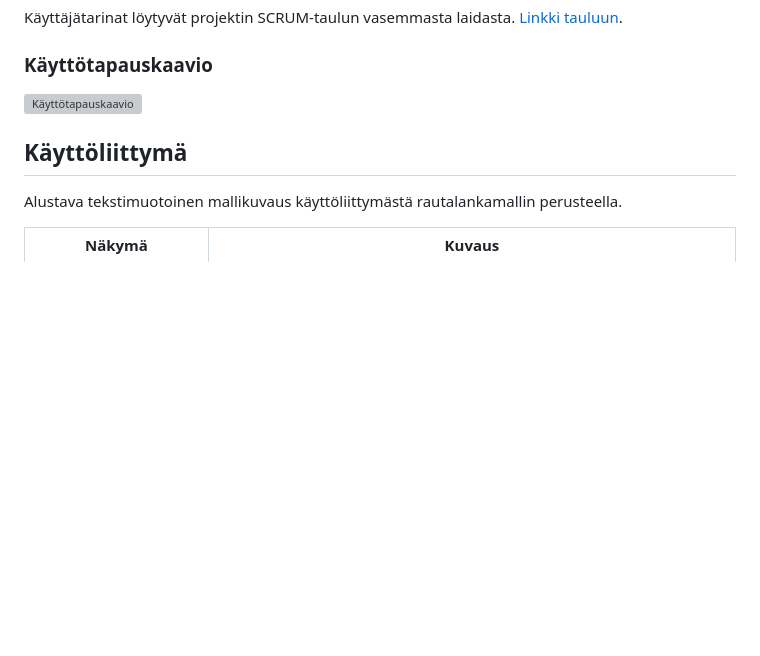
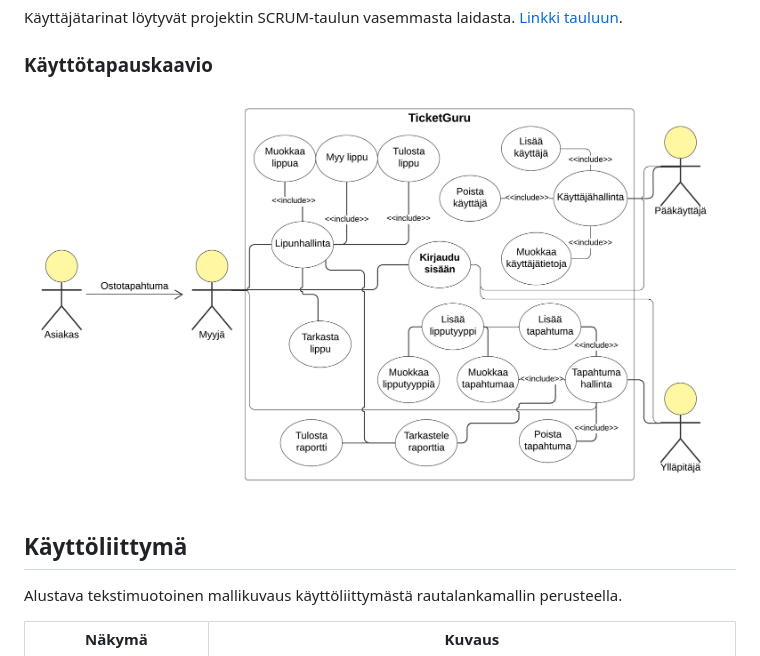
Before and after one commit to Santks/Kaaos-Solutions, a Markdown page: TicketGuru/README.md, the part around the change. Rendered like a GitHub page; blank space fills up the shorter version; grey boxes are pictures that could not be loaded.

Commit message:
muokattu readme-tiedostoa

```diff
--- a/TicketGuru/README.md
+++ b/TicketGuru/README.md
@@ -38,7 +38,7 @@ Käyttäjätarinat löytyvät projektin SCRUM-taulun vasemmasta laidasta. [Linkk
 
 
 ### Käyttötapauskaavio
-![Käyttötapauskaavio](ktt-kaavio.png)
+![Käyttötapauskaavio](kayttotapauskaavio.png)
 
 
 ## Käyttöliittymä
```
